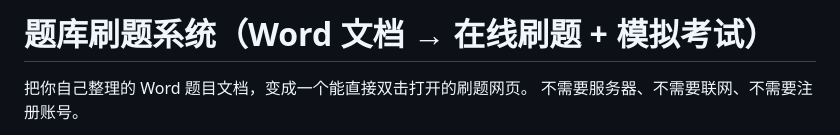
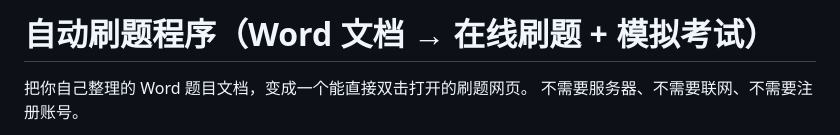
Before and after one commit to afantong/automatic-question-brushing-program, a Markdown page: README.md, the part around the change. Drawn GitHub-style.

Commit message:
重命名：项目名改为「自动刷题程序」

```diff
--- a/README.md
+++ b/README.md
@@ -1,4 +1,4 @@
-# 题库刷题系统（Word 文档 → 在线刷题 + 模拟考试）
+# 自动刷题程序（Word 文档 → 在线刷题 + 模拟考试）
 
 把你自己整理的 Word 题目文档，变成一个能直接双击打开的刷题网页。
 不需要服务器、不需要联网、不需要注册账号。
```
Also changed, not shown: docs/screenshot.png, 3 other files.
